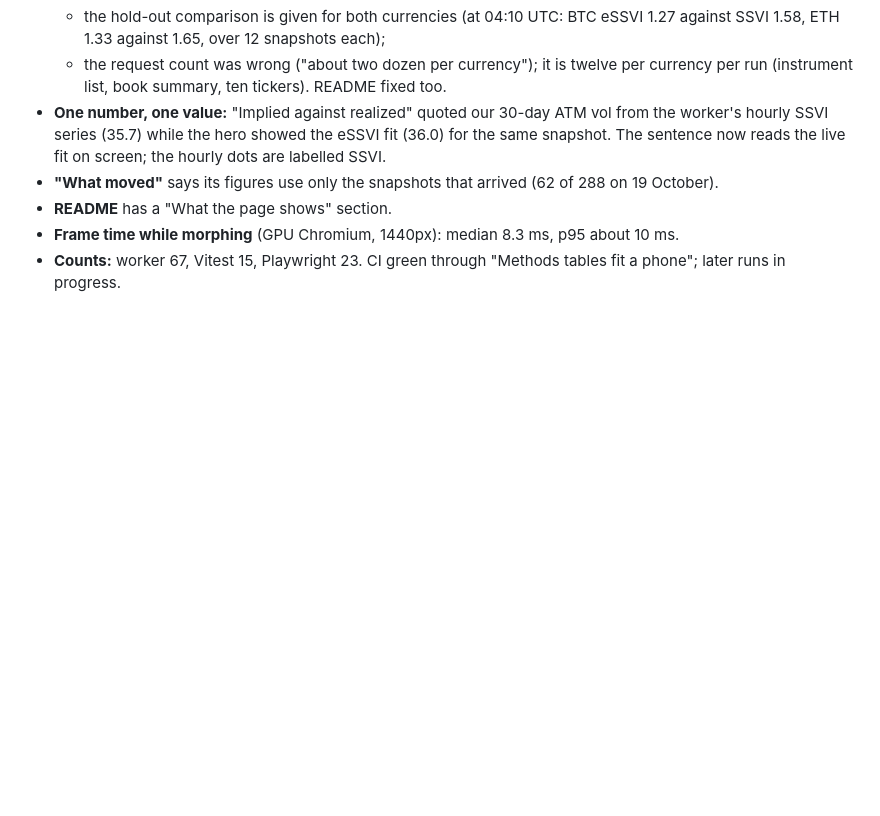
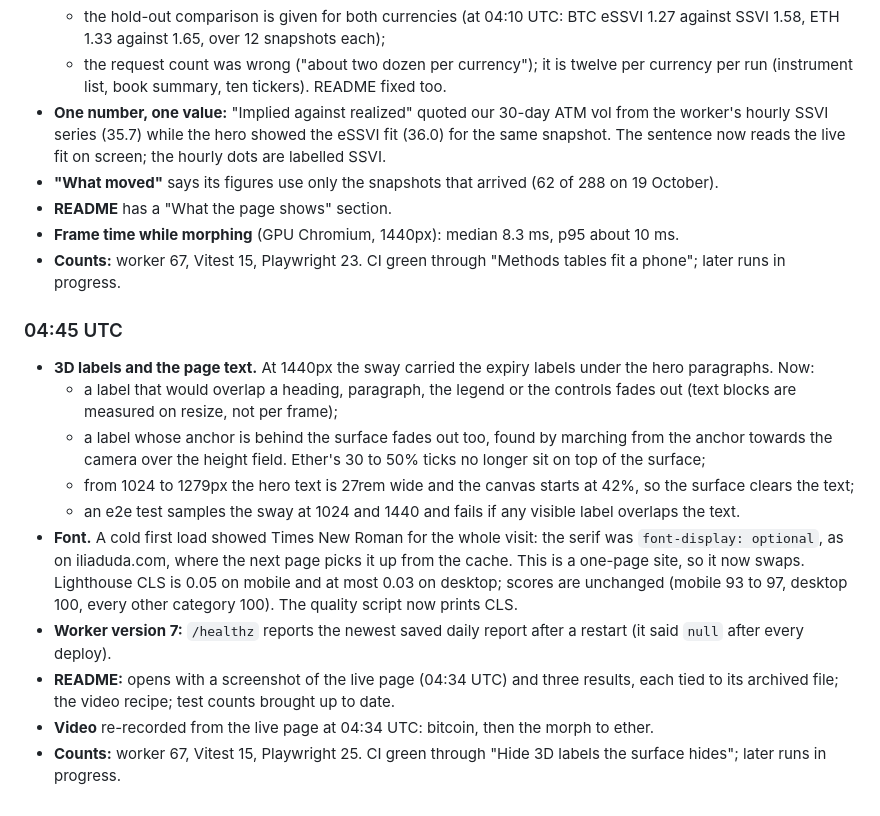
Before and after one commit to dudailia/vol-surface-live, a Markdown page: PROGRESS.md, the part around the change. GitHub-like rendering; blank space fills up the shorter version.

Commit message:
PROGRESS 04:45
Co-Authored-By: Claude Opus 5.5 <noreply@anthropic.com>

```diff
--- a/PROGRESS.md
+++ b/PROGRESS.md
@@ -271,3 +271,15 @@ The 13 e2e tests cover: zero console errors, axe with no violations, keyboard us
 - **README** has a "What the page shows" section.
 - **Frame time while morphing** (GPU Chromium, 1440px): median 8.3 ms, p95 about 10 ms.
 - **Counts:** worker 67, Vitest 15, Playwright 23. CI green through "Methods tables fit a phone"; later runs in progress.
+
+### 04:45 UTC
+- **3D labels and the page text.** At 1440px the sway carried the expiry labels under the hero paragraphs. Now:
+  - a label that would overlap a heading, paragraph, the legend or the controls fades out (text blocks are measured on resize, not per frame);
+  - a label whose anchor is behind the surface fades out too, found by marching from the anchor towards the camera over the height field. Ether's 30 to 50% ticks no longer sit on top of the surface;
+  - from 1024 to 1279px the hero text is 27rem wide and the canvas starts at 42%, so the surface clears the text;
+  - an e2e test samples the sway at 1024 and 1440 and fails if any visible label overlaps the text.
+- **Font.** A cold first load showed Times New Roman for the whole visit: the serif was `font-display: optional`, as on iliaduda.com, where the next page picks it up from the cache. This is a one-page site, so it now swaps. Lighthouse CLS is 0.05 on mobile and at most 0.03 on desktop; scores are unchanged (mobile 93 to 97, desktop 100, every other category 100). The quality script now prints CLS.
+- **Worker version 7:** `/healthz` reports the newest saved daily report after a restart (it said `null` after every deploy).
+- **README:** opens with a screenshot of the live page (04:34 UTC) and three results, each tied to its archived file; the video recipe; test counts brought up to date.
+- **Video** re-recorded from the live page at 04:34 UTC: bitcoin, then the morph to ether.
+- **Counts:** worker 67, Vitest 15, Playwright 25. CI green through "Hide 3D labels the surface hides"; later runs in progress.
```
